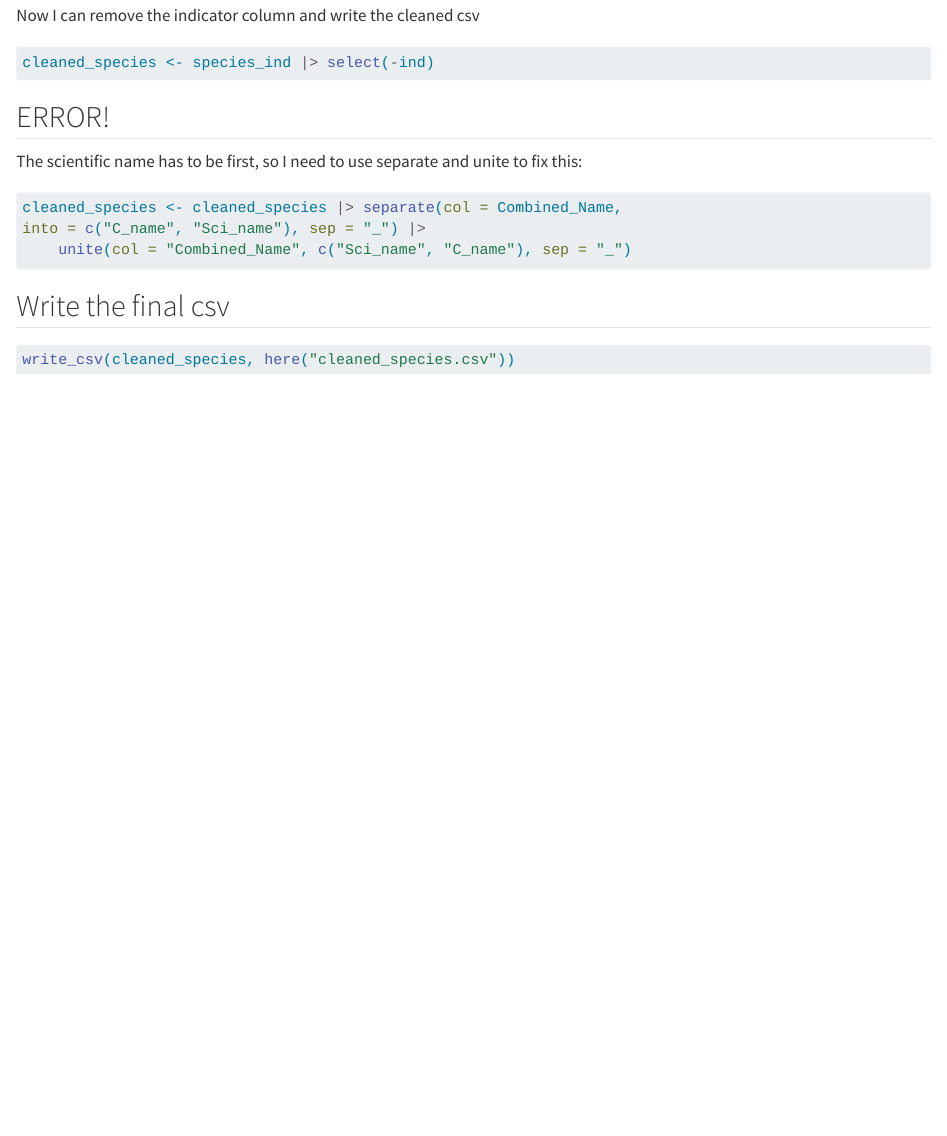
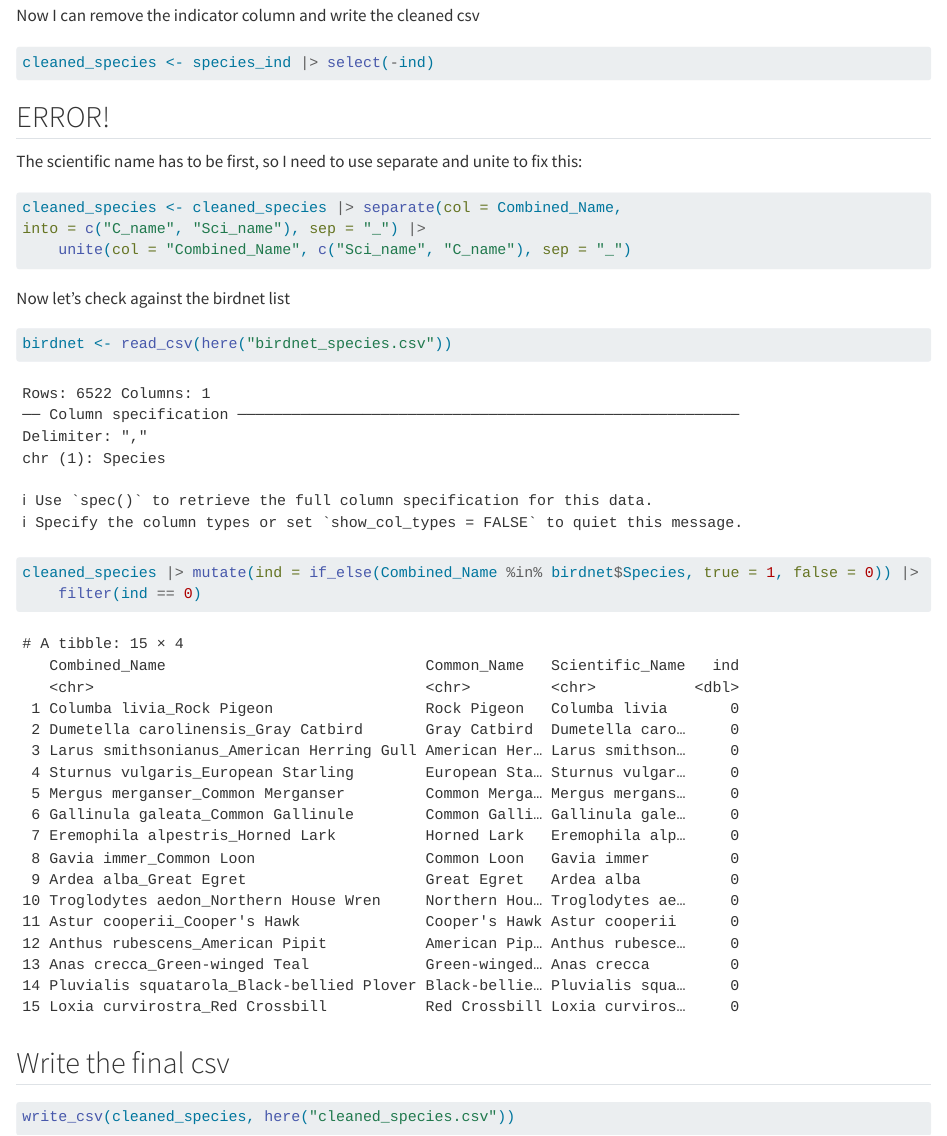
Before and after one commit to adfauth/Stat-SYE, a Quarto document (writing_species_list.qmd): the page in a window 1100 px wide, from 1340 px down. Rendered offline with R 4.5, knitr and Pandoc in place of Quarto, with nearby package versions; long lines of code are wrapped.

Commit message:
Found some two scientific names not in birdnet list and changed them in species list

````diff
--- a/species_list.txt
+++ b/species_list.txt
@@ -12,7 +12,7 @@ Spinus tristis
 Zonotrichia albicollis
 Melospiza melodia
 Anas platyrhynchos
-Larus smithsonianus
+Larus argentatus
 Larus marinus
 Nannopterum auritum
 Accipiter striatus
@@ -77,7 +77,7 @@ Certhia americana
 Troglodytes aedon
 Tringa solitaria
 Spatula discors
-Astur cooperii
+Accipiter cooperii
 Dryobates pubescens
 Empidonax minimus
 Vireo solitarius
--- a/writing_species_list.qmd
+++ b/writing_species_list.qmd
@@ -47,6 +47,16 @@ into = c("C_name", "Sci_name"), sep = "_") |>
     unite(col = "Combined_Name", c("Sci_name", "C_name"), sep = "_")
 ```
 
+
+Now let's check against the birdnet list
+
+```{r}
+birdnet <- read_csv(here("birdnet_species.csv"))
+
+cleaned_species |> mutate(ind = if_else(Combined_Name %in% birdnet$Species, true = 1, false = 0)) |>
+    filter(ind == 0)
+```
+
 ## Write the final csv
 
 ```{r}
````
